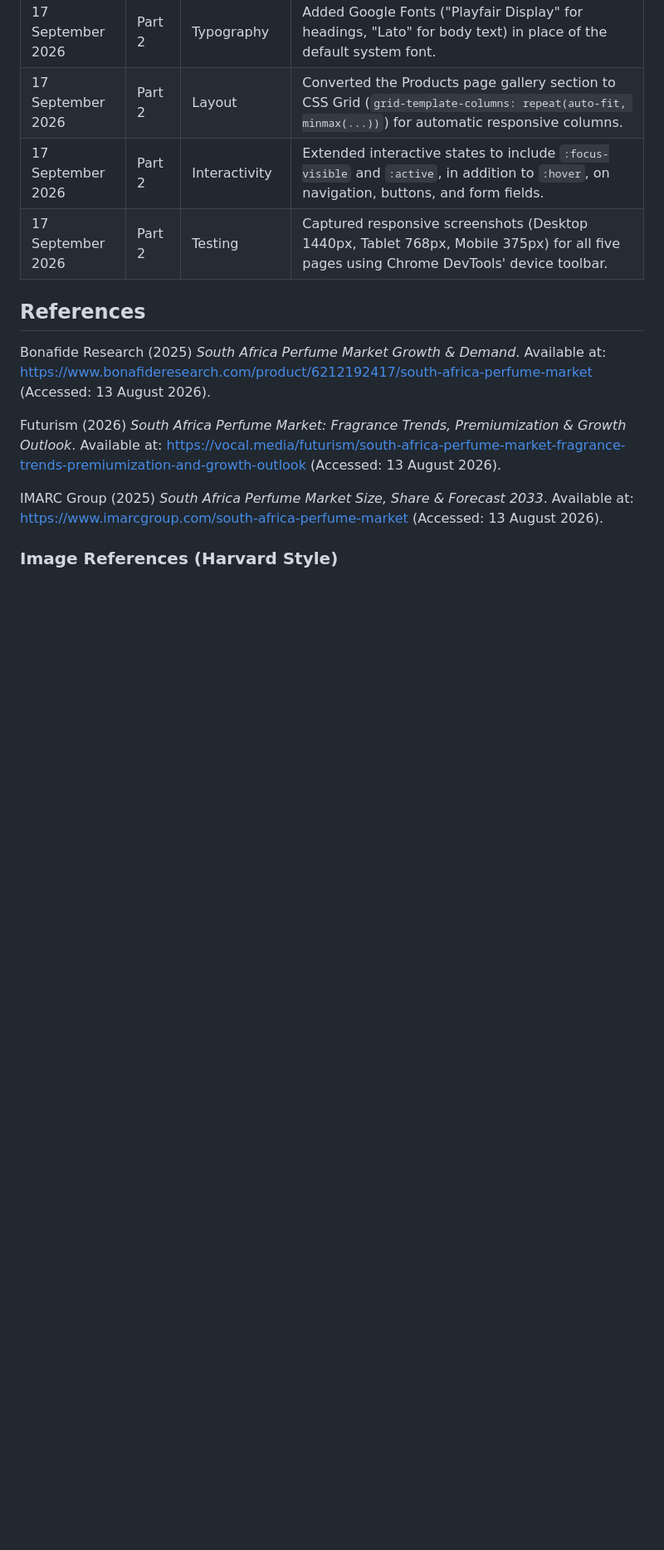
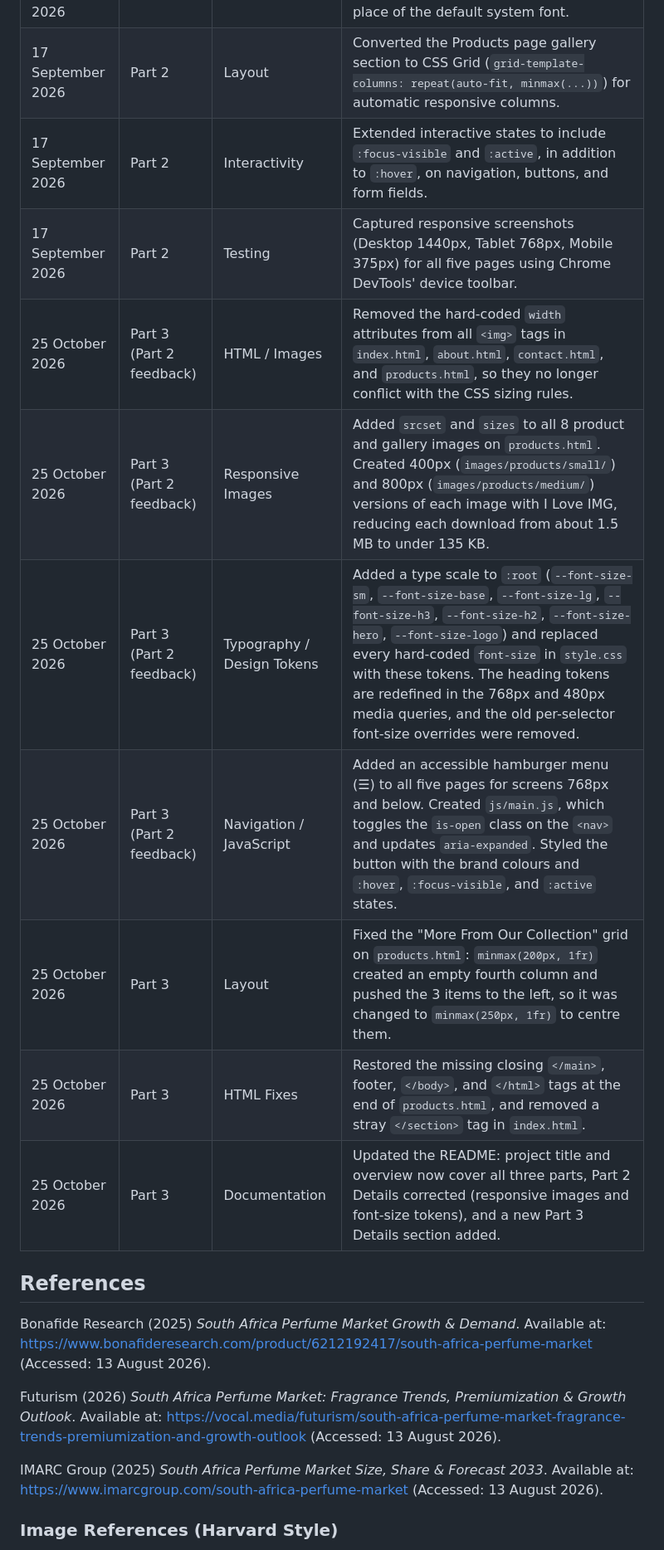
Before and after one commit to Marie-Filloi/niche-perfume-website, a Markdown page: README.md, the part around one of its changes. Shown at 83% size. Drawn GitHub-style; blank space fills up the shorter version.

```diff
--- a/README.md
+++ b/README.md
@@ -145,6 +166,13 @@ Shared across all five pages:
 | 17 September 2026 | Part 2 | Layout | Converted the Products page gallery section to CSS Grid (`grid-template-columns: repeat(auto-fit, minmax(...))`) for automatic responsive columns. |
 | 17 September 2026 | Part 2 | Interactivity | Extended interactive states to include `:focus-visible` and `:active`, in addition to `:hover`, on navigation, buttons, and form fields. |
 | 17 September 2026 | Part 2 | Testing | Captured responsive screenshots (Desktop 1440px, Tablet 768px, Mobile 375px) for all five pages using Chrome DevTools' device toolbar. |
+| 25 October 2026 | Part 3 (Part 2 feedback) | HTML / Images | Removed the hard-coded `width` attributes from all `<img>` tags in `index.html`, `about.html`, `contact.html`, and `products.html`, so they no longer conflict with the CSS sizing rules. |
+| 25 October 2026 | Part 3 (Part 2 feedback) | Responsive Images | Added `srcset` and `sizes` to all 8 product and gallery images on `products.html`. Created 400px (`images/products/small/`) and 800px (`images/products/medium/`) versions of each image with I Love IMG, reducing each download from about 1.5 MB to under 135 KB. |
+| 25 October 2026 | Part 3 (Part 2 feedback) | Typography / Design Tokens | Added a type scale to `:root` (`--font-size-sm`, `--font-size-base`, `--font-size-lg`, `--font-size-h3`, `--font-size-h2`, `--font-size-hero`, `--font-size-logo`) and replaced every hard-coded `font-size` in `style.css` with these tokens. The heading tokens are redefined in the 768px and 480px media queries, and the old per-selector font-size overrides were removed. |
+| 25 October 2026 | Part 3 (Part 2 feedback) | Navigation / JavaScript | Added an accessible hamburger menu (☰) to all five pages for screens 768px and below. Created `js/main.js`, which toggles the `is-open` class on the `<nav>` and updates `aria-expanded`. Styled the button with the brand colours and `:hover`, `:focus-visible`, and `:active` states. |
+| 25 October 2026 | Part 3 | Layout | Fixed the "More From Our Collection" grid on `products.html`: `minmax(200px, 1fr)` created an empty fourth column and pushed the 3 items to the left, so it was changed to `minmax(250px, 1fr)` to centre them. |
+| 25 October 2026 | Part 3 | HTML Fixes | Restored the missing closing `</main>`, footer, `</body>`, and `</html>` tags at the end of `products.html`, and removed a stray `</section>` tag in `index.html`. |
+| 25 October 2026 | Part 3 | Documentation | Updated the README: project title and overview now cover all three parts, Part 2 Details corrected (responsive images and font-size tokens), and a new Part 3 Details section added. |
 
 ## References
 Bonafide Research (2025) *South Africa Perfume Market Growth & Demand*. Available at:
```
Also changed, not shown: other parts of README.md (+39 -8 lines).
